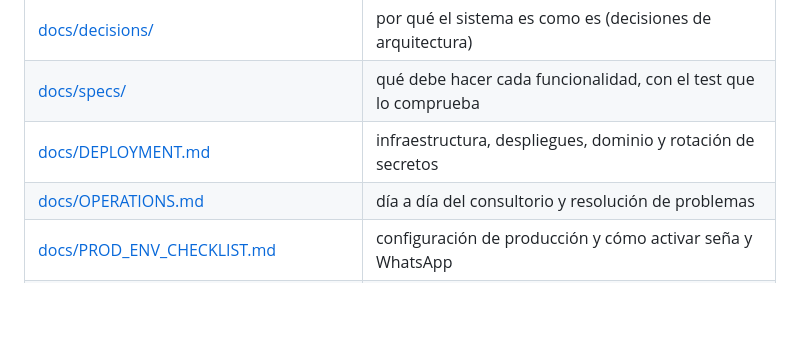
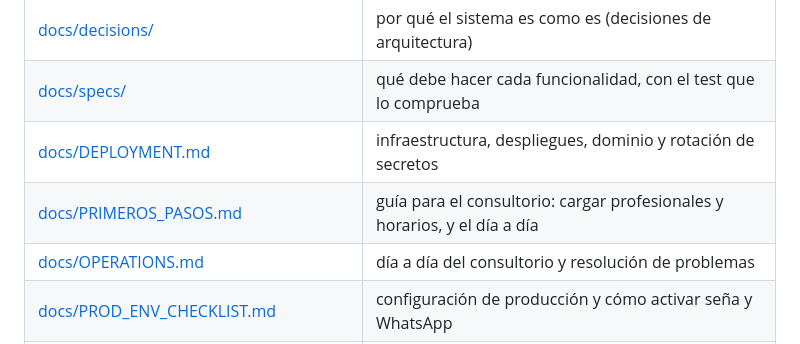
Before and after one commit to juanalmada8/oral-odonto-agenda, a Markdown page: README.md, the part around the change. GitHub-like rendering; blank space fills up the shorter version.

```diff
--- a/README.md
+++ b/README.md
@@ -98,6 +98,7 @@ make tf-validate   # validar Terraform sin credenciales
 | [docs/decisions/](docs/decisions/) | por qué el sistema es como es (decisiones de arquitectura) |
 | [docs/specs/](docs/specs/) | qué debe hacer cada funcionalidad, con el test que lo comprueba |
 | [docs/DEPLOYMENT.md](docs/DEPLOYMENT.md) | infraestructura, despliegues, dominio y rotación de secretos |
+| [docs/PRIMEROS_PASOS.md](docs/PRIMEROS_PASOS.md) | guía para el consultorio: cargar profesionales y horarios, y el día a día |
 | [docs/OPERATIONS.md](docs/OPERATIONS.md) | día a día del consultorio y resolución de problemas |
 | [docs/PROD_ENV_CHECKLIST.md](docs/PROD_ENV_CHECKLIST.md) | configuración de producción y cómo activar seña y WhatsApp |
 | [docs/BACKUPS.md](docs/BACKUPS.md) | backups y restauración |
```
Also changed, not shown: CHANGELOG.md (+2 -0 lines), docs/PRIMEROS_PASOS.md (added, +90 -0 lines).
